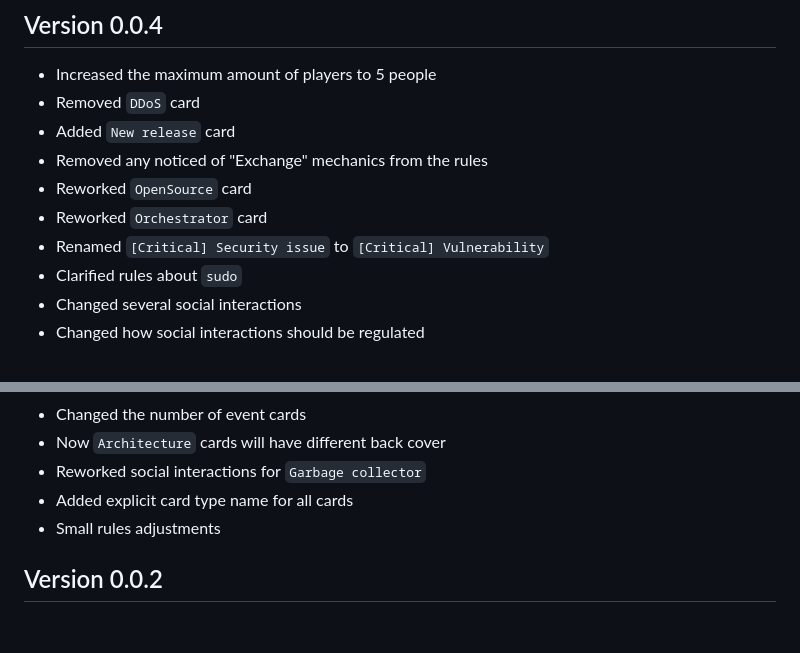
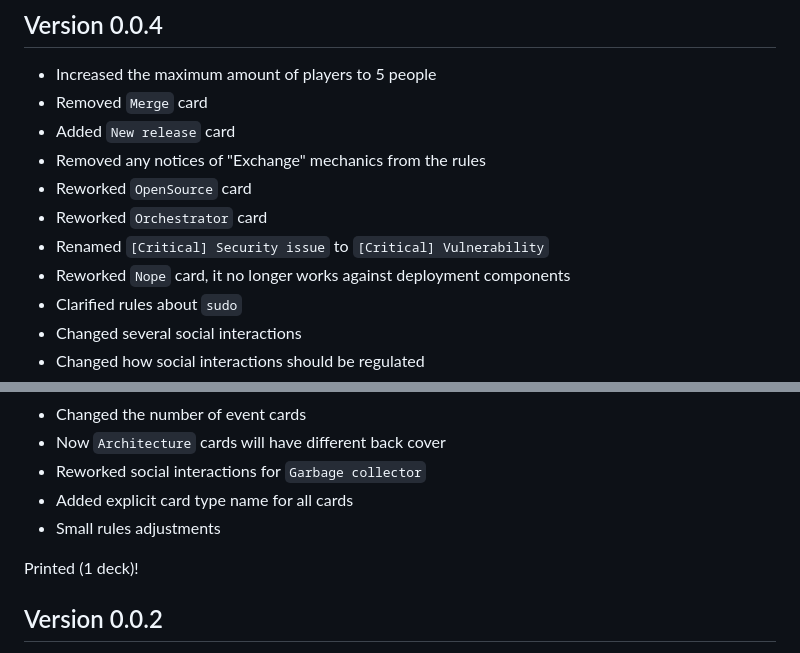
Before and after one commit to sobolevn/ship-it-boardgame, a Markdown page: CHANGELOG.md, 2 parts joined by grey strips. Rendered like a GitHub page; blank space fills up the shorter version.

```diff
--- a/CHANGELOG.md
+++ b/CHANGELOG.md
@@ -3,12 +3,13 @@
 ## Version 0.0.4
 
 - Increased the maximum amount of players to 5 people
-- Removed `DDoS` card
+- Removed `Merge` card
 - Added `New release` card
-- Removed any noticed of "Exchange" mechanics from the rules
+- Removed any notices of "Exchange" mechanics from the rules
 - Reworked `OpenSource` card
 - Reworked `Orchestrator` card
 - Renamed `[Critical] Security issue` to `[Critical] Vulnerability`
+- Reworked `Nope` card, it no longer works against deployment components
 - Clarified rules about `sudo`
 - Changed several social interactions
 - Changed how social interactions should be regulated
@@ -26,6 +27,8 @@
 - Reworked social interactions for `Garbage collector`
 - Added explicit card type name for all cards
 - Small rules adjustments
+
+Printed (1 deck)!
 
 ## Version 0.0.2
 
```
Also changed, not shown: ru/rules.md (+18 -6 lines), ru/card-example.png, 2 other files.
